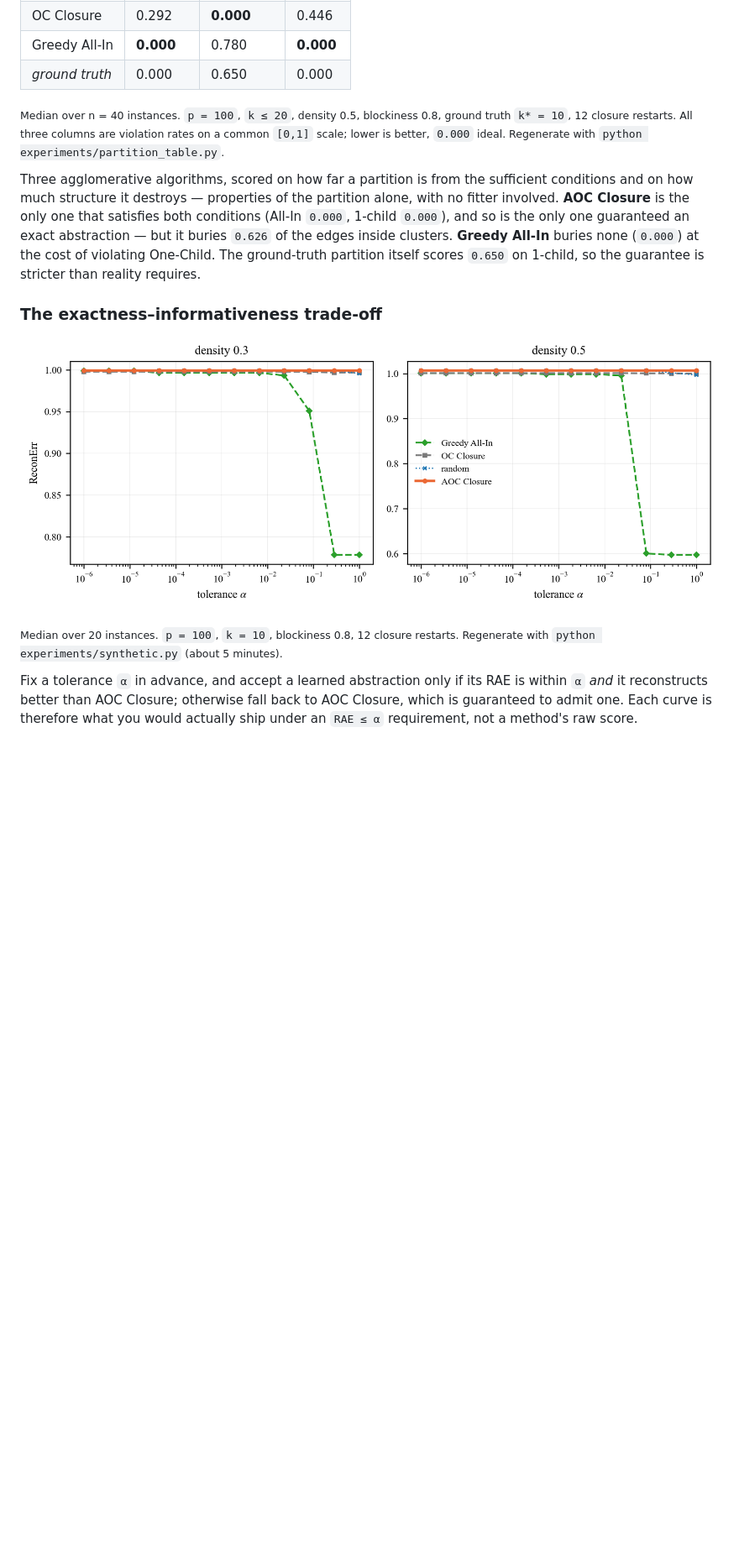
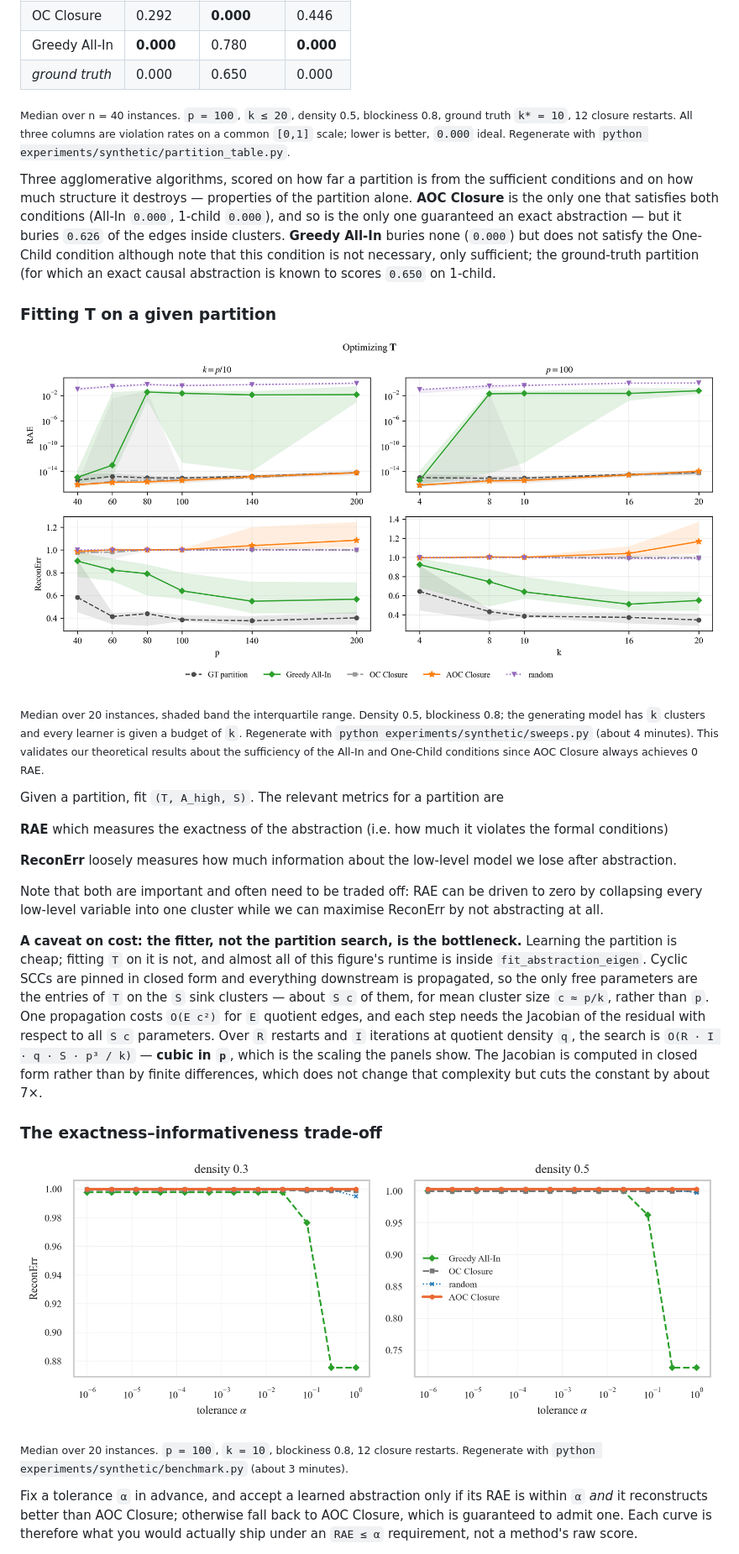
Before and after one commit to 15R437/linear-causal-abstraction, a Markdown page: README.md, the part around one of its changes. Shown at 84% size. GitHub-like rendering; pictures changed too: assets/fig2_sweeps.png (added), assets/fig3_tolerance.png; blank space fills up the shorter version.

```diff
--- a/README.md
+++ b/README.md
@@ -134,15 +131,46 @@ regenerates each one is given beneath it. `p = 100`, `k = 10` unless stated.
 <sub>Median over n = 40 instances. `p = 100`, `k ≤ 20`, density 0.5, blockiness 0.8, ground
 truth `k* = 10`, 12 closure restarts. All three columns are violation rates on a common
 `[0,1]` scale; lower is better, `0.000` ideal. Regenerate with
-`python experiments/partition_table.py`.</sub>
+`python experiments/synthetic/partition_table.py`.</sub>
 
 Three agglomerative algorithms, scored on how far a partition is from the sufficient
-conditions and on how much structure it destroys — properties of the partition alone, with no
-fitter involved. **AOC Closure** is the only one that satisfies both conditions (All-In
+conditions and on how much structure it destroys — properties of the partition alone.
+**AOC Closure** is the only one that satisfies both conditions (All-In
 `0.000`, 1-child `0.000`), and so is the only one guaranteed an exact abstraction — but it
-buries `0.626` of the edges inside clusters. **Greedy All-In** buries none (`0.000`) at the
-cost of violating One-Child. The ground-truth partition itself scores `0.650` on 1-child, so
-the guarantee is stricter than reality requires.
+buries `0.626` of the edges inside clusters. **Greedy All-In** buries none (`0.000`) but does
+not satisfy the One-Child condition although note that this condition is not necessary, only sufficient;
+the ground-truth partition (for which an exact causal abstraction is known to scores `0.650` on 1-child.
+
+### Fitting T on a given partition
+
+<p align="center">
+  <img src="assets/fig2_sweeps.png" width="900" alt="RAE and reconstruction error against problem size p and cluster budget k, for ground-truth, AOC Closure, OC Closure, Greedy All-In and random partitions">
+</p>
+
+<sub>Median over 20 instances, shaded band the interquartile range. Density 0.5, blockiness
+0.8; the generating model has `k` clusters and every learner is given a budget of `k`.
+Regenerate with `python experiments/synthetic/sweeps.py` (about 4 minutes). This validates our theoretical results about the sufficiency of
+the All-In and One-Child conditions since AOC Closure always achieves 0 RAE.</sub>
+
+Given a partition, fit `(T, A_high, S)`. The relevant metrics for a partition are
+
+**RAE** which measures the exactness of the abstraction (i.e. how much it violates the formal conditions)
+
+**ReconErr** loosely measures how much information about the low-level model we lose after abstraction.
+
+Note that both are important and often need to be traded off: RAE can be driven to zero by collapsing
+every low-level variable into one cluster while we can maximise ReconErr by not abstracting at all.
+
+**A caveat on cost: the fitter, not the partition search, is the bottleneck.** Learning the
+partition is cheap; fitting `T` on it is not, and almost all of this figure's runtime is
+inside `fit_abstraction_eigen`. Cyclic SCCs are pinned in closed form and everything
+downstream is propagated, so the only free parameters are the entries of `T` on the `S` sink
+clusters — about `S c` of them, for mean cluster size `c ≈ p/k`, rather than `p`. One
+propagation costs `O(E c²)` for `E` quotient edges, and each step needs the Jacobian of the
+residual with respect to all `S c` parameters. Over `R` restarts and `I` iterations at
+quotient density `q`, the search is `O(R · I · q · S · p³ / k)` — **cubic in `p`**, which is
+the scaling the panels show. The Jacobian is computed in closed form rather than by finite
+differences, which does not change that complexity but cuts the constant by about 7×.
 
 ### The exactness–informativeness trade-off
 
@@ -151,7 +179,7 @@ the guarantee is stricter than reality requires.
 </p>
 
 <sub>Median over 20 instances. `p = 100`, `k = 10`, blockiness 0.8, 12 closure restarts.
-Regenerate with `python experiments/synthetic.py` (about 5 minutes).</sub>
+Regenerate with `python experiments/synthetic/benchmark.py` (about 3 minutes).</sub>
 
 Fix a tolerance `α` in advance, and accept a learned abstraction only if its RAE is within
 `α` *and* it reconstructs better than AOC Closure; otherwise fall back to AOC Closure, which
```
Also changed, not shown: other parts of README.md (+41 -36 lines), assets/fig4_leontief.png, 22 other files.
